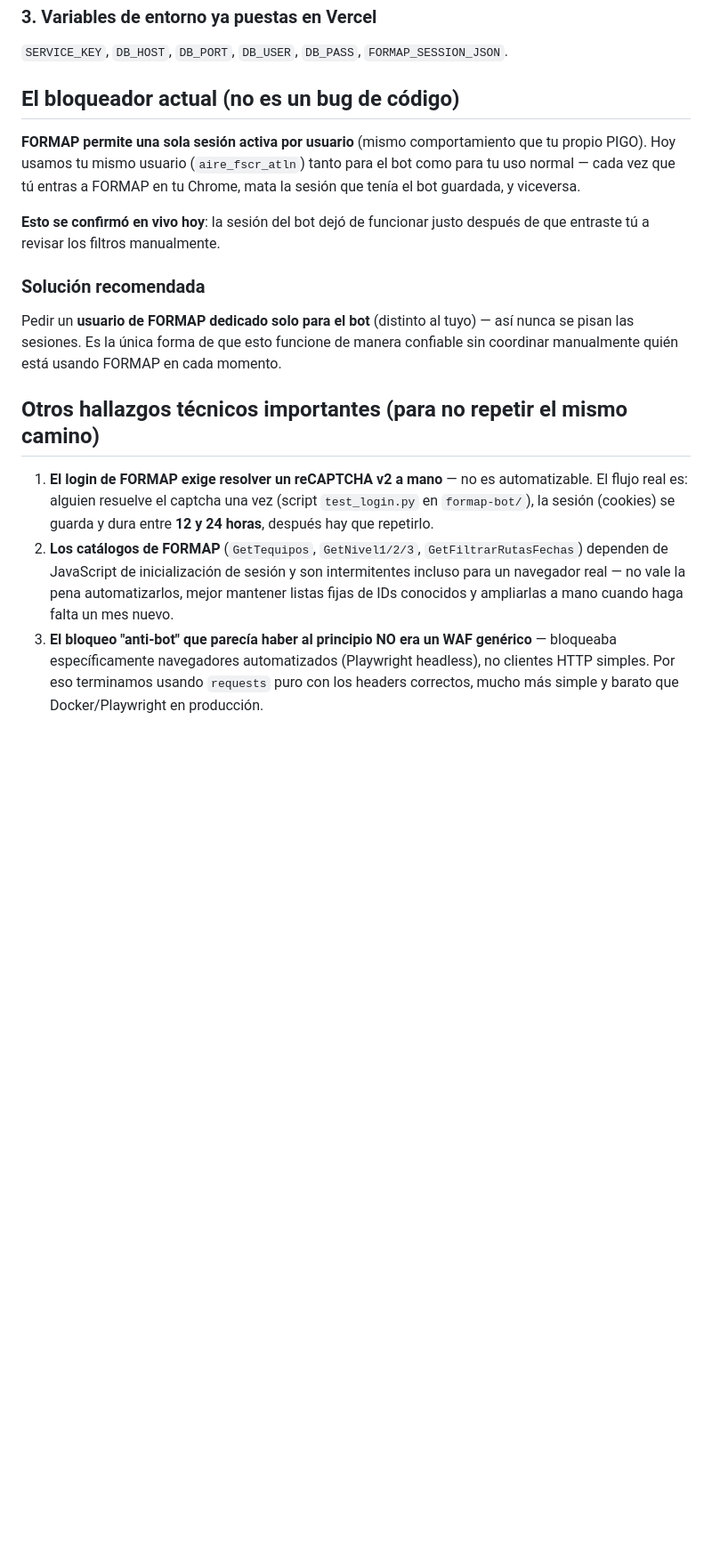
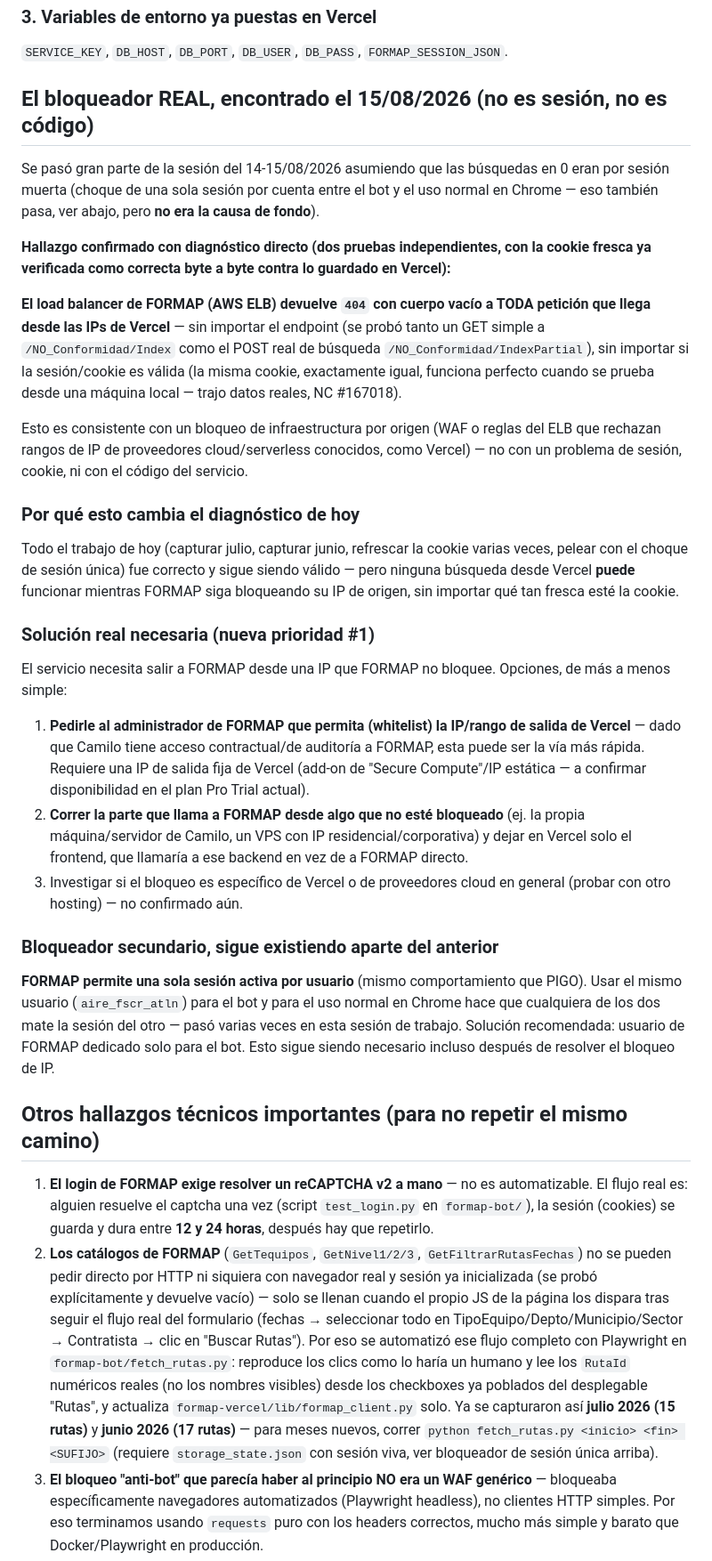
Before and after one commit to cmilo66/vercel-formap, a Markdown page: RESUMEN_PROYECTO.md, the part around one of its changes. Shown at 89% size. GitHub-like rendering; blank space fills up the shorter version.

Commit message:
Documentar el bloqueo de IP de FORMAP contra Vercel, hallazgo real del dia

```diff
--- a/RESUMEN_PROYECTO.md
+++ b/RESUMEN_PROYECTO.md
@@ -25,19 +25,32 @@ Que tu sistema (nc_deploy / PIGO) pueda **traer NC de FORMAP automáticamente**
 ### 3. Variables de entorno ya puestas en Vercel
 `SERVICE_KEY`, `DB_HOST`, `DB_PORT`, `DB_USER`, `DB_PASS`, `FORMAP_SESSION_JSON`.
 
-## El bloqueador actual (no es un bug de código)
+## El bloqueador REAL, encontrado el 15/08/2026 (no es sesión, no es código)
 
-**FORMAP permite una sola sesión activa por usuario** (mismo comportamiento que tu propio PIGO). Hoy usamos tu mismo usuario (`aire_fscr_atln`) tanto para el bot como para tu uso normal — cada vez que tú entras a FORMAP en tu Chrome, mata la sesión que tenía el bot guardada, y viceversa.
+Se pasó gran parte de la sesión del 14-15/08/2026 asumiendo que las búsquedas en 0 eran por sesión muerta (choque de una sola sesión por cuenta entre el bot y el uso normal en Chrome — eso también pasa, ver abajo, pero **no era la causa de fondo**).
 
-**Esto se confirmó en vivo hoy**: la sesión del bot dejó de funcionar justo después de que entraste tú a revisar los filtros manualmente.
+**Hallazgo confirmado con diagnóstico directo (dos pruebas independientes, con la cookie fresca ya verificada como correcta byte a byte contra lo guardado en Vercel):**
 
-### Solución recomendada
-Pedir un **usuario de FORMAP dedicado solo para el bot** (distinto al tuyo) — así nunca se pisan las sesiones. Es la única forma de que esto funcione de manera confiable sin coordinar manualmente quién está usando FORMAP en cada momento.
+**El load balancer de FORMAP (AWS ELB) devuelve `404` con cuerpo vacío a TODA petición que llega desde las IPs de Vercel** — sin importar el endpoint (se probó tanto un GET simple a `/NO_Conformidad/Index` como el POST real de búsqueda `/NO_Conformidad/IndexPartial`), sin importar si la sesión/cookie es válida (la misma cookie, exactamente igual, funciona perfecto cuando se prueba desde una máquina local — trajo datos reales, NC #167018).
+
+Esto es consistente con un bloqueo de infraestructura por origen (WAF o reglas del ELB que rechazan rangos de IP de proveedores cloud/serverless conocidos, como Vercel) — no con un problema de sesión, cookie, ni con el código del servicio.
+
+### Por qué esto cambia el diagnóstico de hoy
+Todo el trabajo de hoy (capturar julio, capturar junio, refrescar la cookie varias veces, pelear con el choque de sesión única) fue correcto y sigue siendo válido — pero ninguna búsqueda desde Vercel **puede** funcionar mientras FORMAP siga bloqueando su IP de origen, sin importar qué tan fresca esté la cookie.
+
+### Solución real necesaria (nueva prioridad #1)
+El servicio necesita salir a FORMAP desde una IP que FORMAP no bloquee. Opciones, de más a menos simple:
+1. **Pedirle al administrador de FORMAP que permita (whitelist) la IP/rango de salida de Vercel** — dado que Camilo tiene acceso contractual/de auditoría a FORMAP, esta puede ser la vía más rápida. Requiere una IP de salida fija de Vercel (add-on de "Secure Compute"/IP estática — a confirmar disponibilidad en el plan Pro Trial actual).
+2. **Correr la parte que llama a FORMAP desde algo que no esté bloqueado** (ej. la propia máquina/servidor de Camilo, un VPS con IP residencial/corporativa) y dejar en Vercel solo el frontend, que llamaría a ese backend en vez de a FORMAP directo.
+3. Investigar si el bloqueo es específico de Vercel o de proveedores cloud en general (probar con otro hosting) — no confirmado aún.
+
+### Bloqueador secundario, sigue existiendo aparte del anterior
+**FORMAP permite una sola sesión activa por usuario** (mismo comportamiento que PIGO). Usar el mismo usuario (`aire_fscr_atln`) para el bot y para el uso normal en Chrome hace que cualquiera de los dos mate la sesión del otro — pasó varias veces en esta sesión de trabajo. Solución recomendada: usuario de FORMAP dedicado solo para el bot. Esto sigue siendo necesario incluso después de resolver el bloqueo de IP.
 
 ## Otros hallazgos técnicos importantes (para no repetir el mismo camino)
 
 1. **El login de FORMAP exige resolver un reCAPTCHA v2 a mano** — no es automatizable. El flujo real es: alguien resuelve el captcha una vez (script `test_login.py` en `formap-bot/`), la sesión (cookies) se guarda y dura entre **12 y 24 horas**, después hay que repetirlo.
-2. **Los catálogos de FORMAP** (`GetTequipos`, `GetNivel1/2/3`, `GetFiltrarRutasFechas`) dependen de JavaScript de inicialización de sesión y son intermitentes incluso para un navegador real — no vale la pena automatizarlos, mejor mantener listas fijas de IDs conocidos y ampliarlas a mano cuando haga falta un mes nuevo.
+2. **Los catálogos de FORMAP** (`GetTequipos`, `GetNivel1/2/3`, `GetFiltrarRutasFechas`) no se pueden pedir directo por HTTP ni siquiera con navegador real y sesión ya inicializada (se probó explícitamente y devuelve vacío) — solo se llenan cuando el propio JS de la página los dispara tras seguir el flujo real del formulario (fechas → seleccionar todo en TipoEquipo/Depto/Municipio/Sector → Contratista → clic en "Buscar Rutas"). Por eso se automatizó ese flujo completo con Playwright en `formap-bot/fetch_rutas.py`: reproduce los clics como lo haría un humano y lee los `RutaId` numéricos reales (no los nombres visibles) desde los checkboxes ya poblados del desplegable "Rutas", y actualiza `formap-vercel/lib/formap_client.py` solo. Ya se capturaron así **julio 2026 (15 rutas)** y **junio 2026 (17 rutas)** — para meses nuevos, correr `python fetch_rutas.py <inicio> <fin> <SUFIJO>` (requiere `storage_state.json` con sesión viva, ver bloqueador de sesión única arriba).
 3. **El bloqueo "anti-bot" que parecía haber al principio NO era un WAF genérico** — bloqueaba específicamente navegadores automatizados (Playwright headless), no clientes HTTP simples. Por eso terminamos usando `requests` puro con los headers correctos, mucho más simple y barato que Docker/Playwright en producción.
 4. Hay un **trigger de base de datos** (`before_insert_historial`) en `bd_incidencias` que recalcula el encadenado de hash del historial de NC y tiene un bug de desempate cuando dos acciones caen en el mismo segundo exacto — no es exclusivo del bot, cualquier acción real del sistema puede toparse con eso. Vale la pena que alguien lo revise en algún momento (no urgente).
 
```
Also changed, not shown: other parts of RESUMEN_PROYECTO.md (+8 -6 lines).
